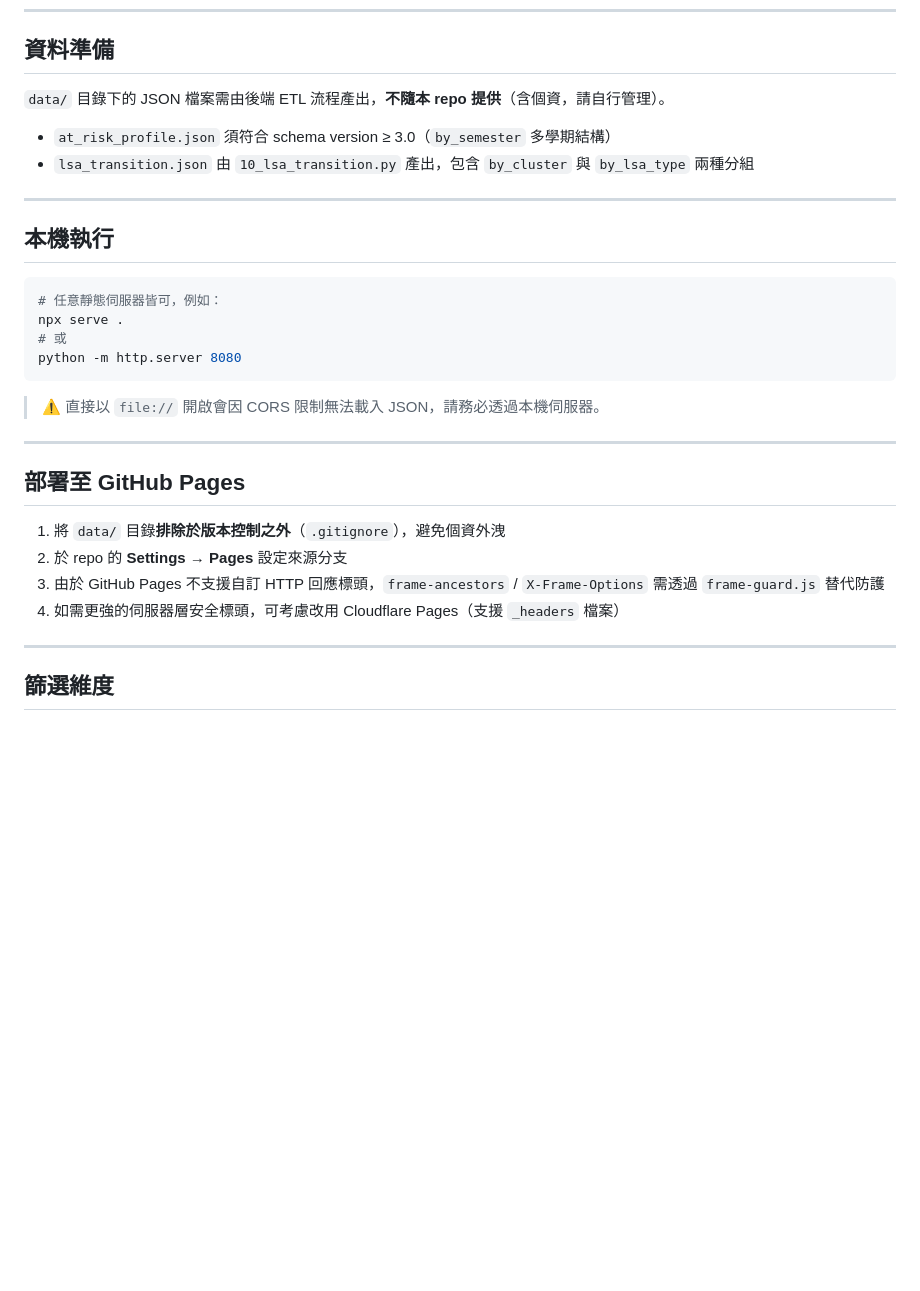
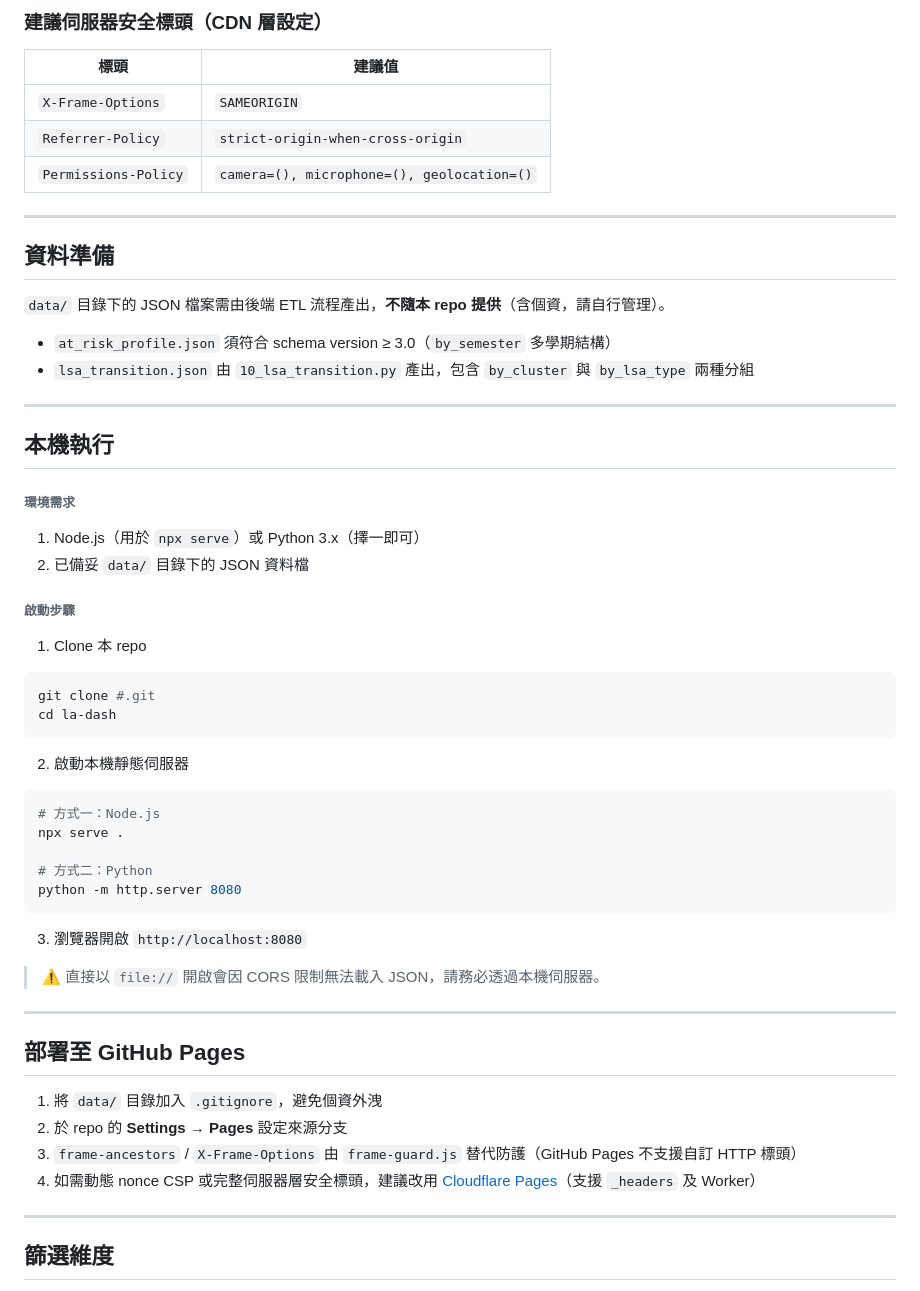
Before and after one commit to Chung-Pei/LA-Dashboard_V5, a Markdown page: README.md, the part around one of its changes. Drawn GitHub-style; blank space fills up the shorter version.

````diff
--- a/README.md
+++ b/README.md
@@ -123,3 +179,13 @@ worker-src  'self' blob:;
+### 建議伺服器安全標頭（CDN 層設定）
+
+| 標頭 | 建議值 |
+|------|--------|
+| `X-Frame-Options` | `SAMEORIGIN` |
+| `Referrer-Policy` | `strict-origin-when-cross-origin` |
+| `Permissions-Policy` | `camera=(), microphone=(), geolocation=()` |
+
+---
+
 ## 資料準備
 
 `data/` 目錄下的 JSON 檔案需由後端 ETL 流程產出，**不隨本 repo 提供**（含個資，請自行管理）。
@@ -131,12 +197,31 @@ worker-src  'self' blob:;
 
 ## 本機執行
 
-```bash
-# 任意靜態伺服器皆可，例如：
+###### 環境需求
+
+1. Node.js（用於 `npx serve`）或 Python 3.x（擇一即可）
+2. 已備妥 `data/` 目錄下的 JSON 資料檔
+
+###### 啟動步驟
+
+1. Clone 本 repo
+
+```sh
+git clone #.git
+cd la-dash
+```
+
+2. 啟動本機靜態伺服器
+
+```sh
+# 方式一：Node.js
 npx serve .
-# 或
+
+# 方式二：Python
 python -m http.server 8080
 ```
+
+3. 瀏覽器開啟 `http://localhost:8080`
 
 > ⚠️ 直接以 `file://` 開啟會因 CORS 限制無法載入 JSON，請務必透過本機伺服器。
 
@@ -144,10 +229,10 @@ python -m http.server 8080
 
 ## 部署至 GitHub Pages
 
-1. 將 `data/` 目錄**排除於版本控制之外**（`.gitignore`），避免個資外洩
+1. 將 `data/` 目錄加入 `.gitignore`，避免個資外洩
 2. 於 repo 的 **Settings → Pages** 設定來源分支
-3. 由於 GitHub Pages 不支援自訂 HTTP 回應標頭，`frame-ancestors` / `X-Frame-Options` 需透過 `frame-guard.js` 替代防護
-4. 如需更強的伺服器層安全標頭，可考慮改用 Cloudflare Pages（支援 `_headers` 檔案）
+3. `frame-ancestors` / `X-Frame-Options` 由 `frame-guard.js` 替代防護（GitHub Pages 不支援自訂 HTTP 標頭）
+4. 如需動態 nonce CSP 或完整伺服器層安全標頭，建議改用 [Cloudflare Pages](https://pages.cloudflare.com/)（支援 `_headers` 及 Worker）
 
 ---
 
````
Also changed, not shown: other parts of README.md (+139 -53 lines).
